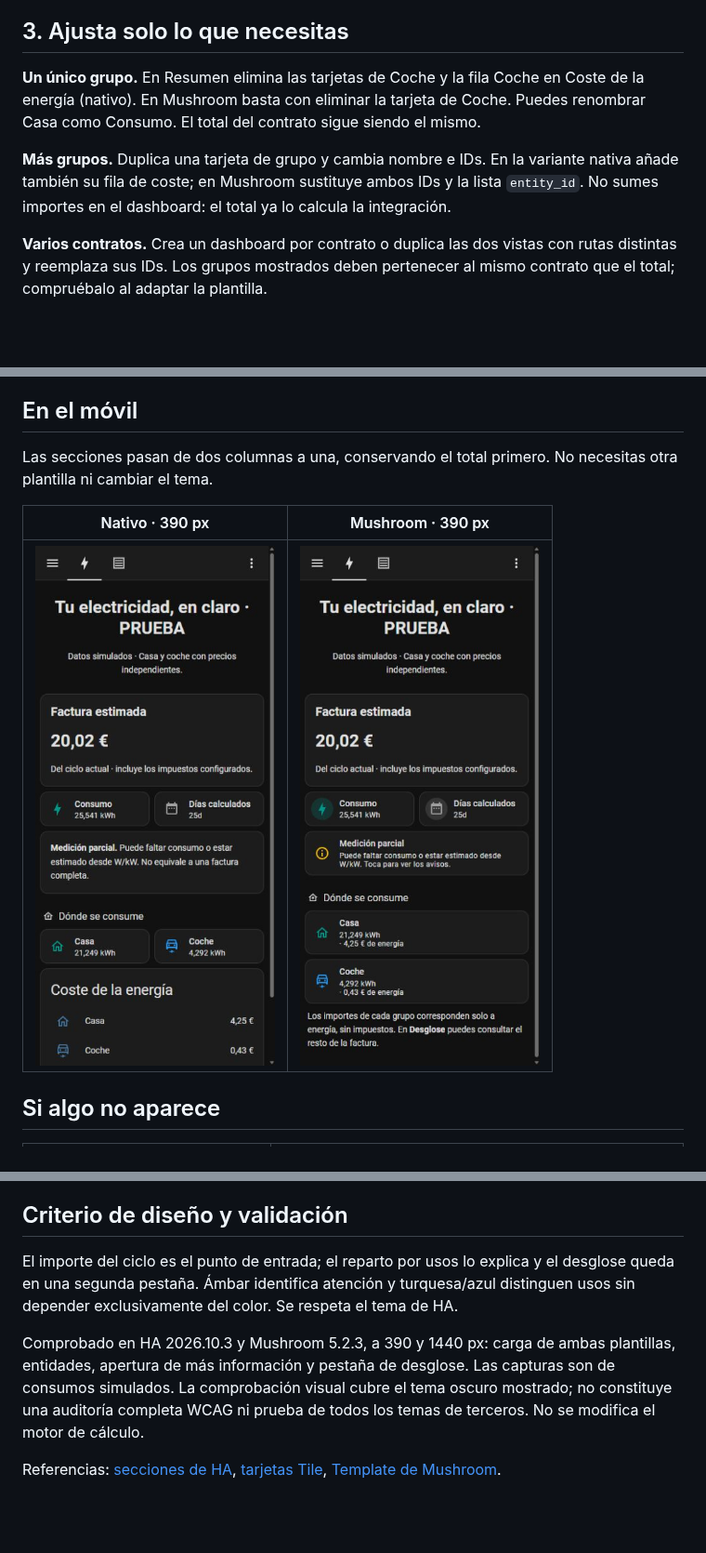
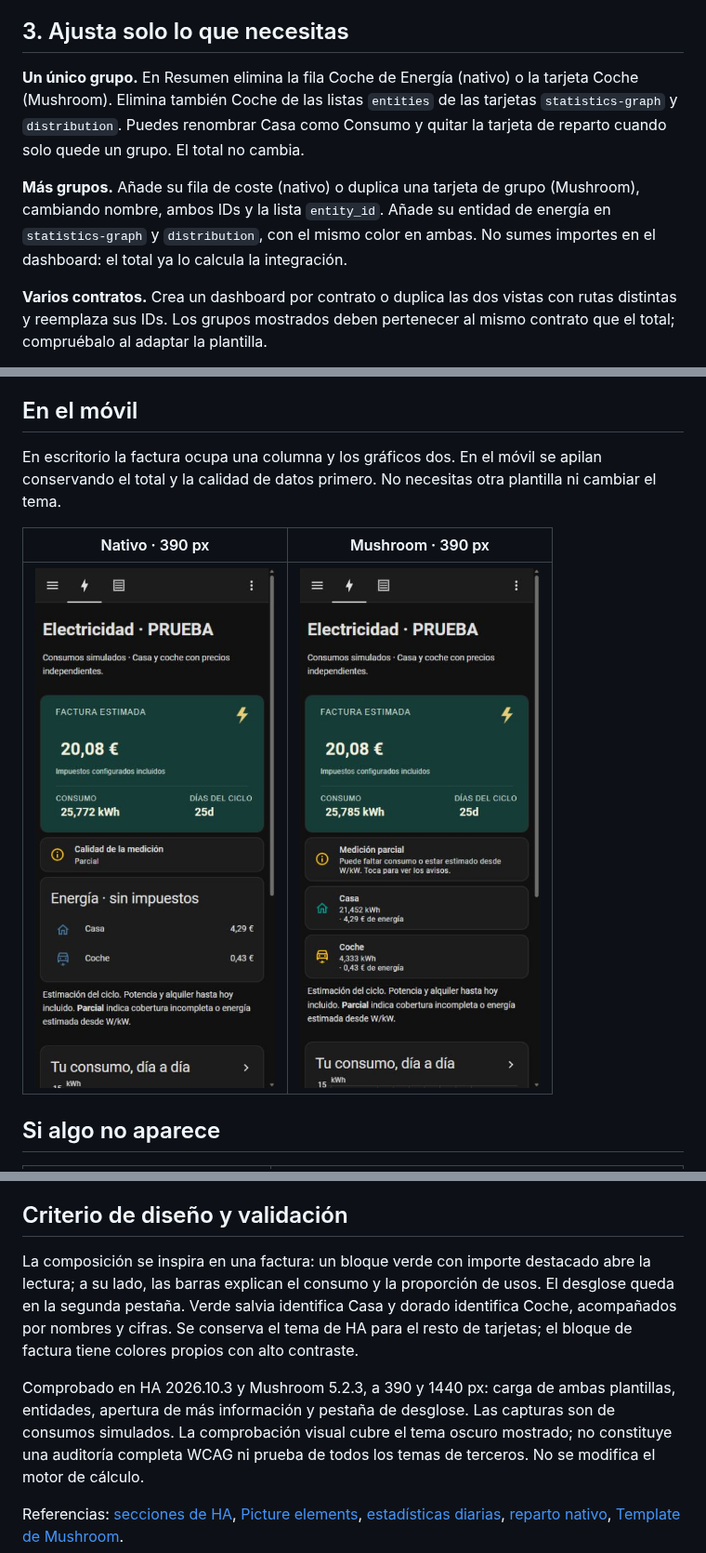
Before and after one commit to Carbanog/luz-en-cifras, a Markdown page: docs/dashboards.md, 3 parts joined by grey strips. Shown at 93% size. Drawn GitHub-style; pictures changed too: docs/images/dashboard-mushroom-mobile.png, docs/images/dashboard-native-mobile.png; blank space fills up the shorter version.

```diff
--- a/docs/dashboards.md
+++ b/docs/dashboards.md
@@ -90,13 +96,15 @@ mantener un dashboard independiente.
 
 ## 3. Ajusta solo lo que necesitas
 
-**Un único grupo.** En Resumen elimina las tarjetas de Coche y la fila Coche en
-Coste de la energía (nativo). En Mushroom basta con eliminar la tarjeta de Coche.
-Puedes renombrar Casa como Consumo. El total del contrato sigue siendo el mismo.
+**Un único grupo.** En Resumen elimina la fila Coche de Energía (nativo) o la tarjeta
+Coche (Mushroom). Elimina también Coche de las listas `entities` de las tarjetas
+`statistics-graph` y `distribution`. Puedes renombrar Casa como Consumo y quitar
+la tarjeta de reparto cuando solo quede un grupo. El total no cambia.
 
-**Más grupos.** Duplica una tarjeta de grupo y cambia nombre e IDs. En la variante
-nativa añade también su fila de coste; en Mushroom sustituye ambos IDs y la lista
-`entity_id`. No sumes importes en el dashboard: el total ya lo calcula la integración.
+**Más grupos.** Añade su fila de coste (nativo) o duplica una tarjeta de grupo
+(Mushroom), cambiando nombre, ambos IDs y la lista `entity_id`. Añade su entidad de
+energía en `statistics-graph` y `distribution`, con el mismo color en ambas.
+No sumes importes en el dashboard: el total ya lo calcula la integración.
 
 **Varios contratos.** Crea un dashboard por contrato o duplica las dos vistas con
 rutas distintas y reemplaza sus IDs. Los grupos mostrados deben pertenecer al mismo
@@ -146,7 +161,8 @@ los días anteriores a la instalación.
 
 ## En el móvil
 
-Las secciones pasan de dos columnas a una, conservando el total primero.
+En escritorio la factura ocupa una columna y los gráficos dos. En el móvil se
+apilan conservando el total y la calidad de datos primero.
 No necesitas otra plantilla ni cambiar el tema.
 
 | Nativo · 390 px | Mushroom · 390 px |
@@ -171,9 +187,11 @@ datos de la integración.
 
 ## Criterio de diseño y validación
 
-El importe del ciclo es el punto de entrada; el reparto por usos lo explica y el
-desglose queda en una segunda pestaña. Ámbar identifica atención y turquesa/azul
-distinguen usos sin depender exclusivamente del color. Se respeta el tema de HA.
+La composición se inspira en una factura: un bloque verde con importe destacado
+abre la lectura; a su lado, las barras explican el consumo y la proporción de usos.
+El desglose queda en la segunda pestaña. Verde salvia identifica Casa y dorado
+identifica Coche, acompañados por nombres y cifras. Se conserva el tema de HA para
+el resto de tarjetas; el bloque de factura tiene colores propios con alto contraste.
 
 Comprobado en HA 2026.10.3 y Mushroom 5.2.3, a 390 y 1440 px: carga de ambas
 plantillas, entidades, apertura de más información y pestaña de desglose.
@@ -182,5 +200,7 @@ oscuro mostrado; no constituye una auditoría completa WCAG ni prueba de todos
 los temas de terceros. No se modifica el motor de cálculo.
 
 Referencias: [secciones de HA](https://www.home-assistant.io/dashboards/sections/),
-[tarjetas Tile](https://www.home-assistant.io/dashboards/tile/),
+[Picture elements](https://www.home-assistant.io/dashboards/picture-elements/),
+[estadísticas diarias](https://www.home-assistant.io/dashboards/statistics-graph/),
+[reparto nativo](https://www.home-assistant.io/dashboards/distribution/),
 [Template de Mushroom](https://github.com/piitaya/lovelace-mushroom/blob/v5.2.3/docs/cards/template.md).
```
Also changed, not shown: other parts of docs/dashboards.md (+13 -0 lines), CHANGELOG.md (+1 -1 lines), README.md (+2 -0 lines), docs/images/dashboard-mushroom.png, docs/images/dashboard-native.png, 4 other files.
